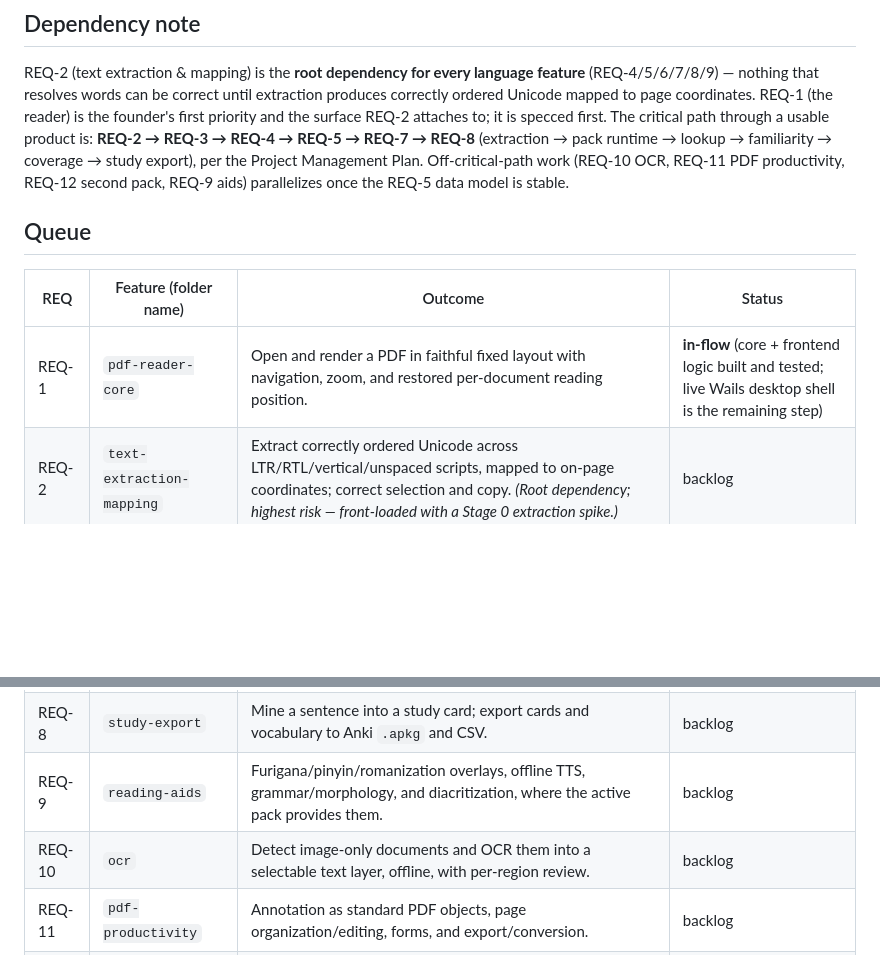
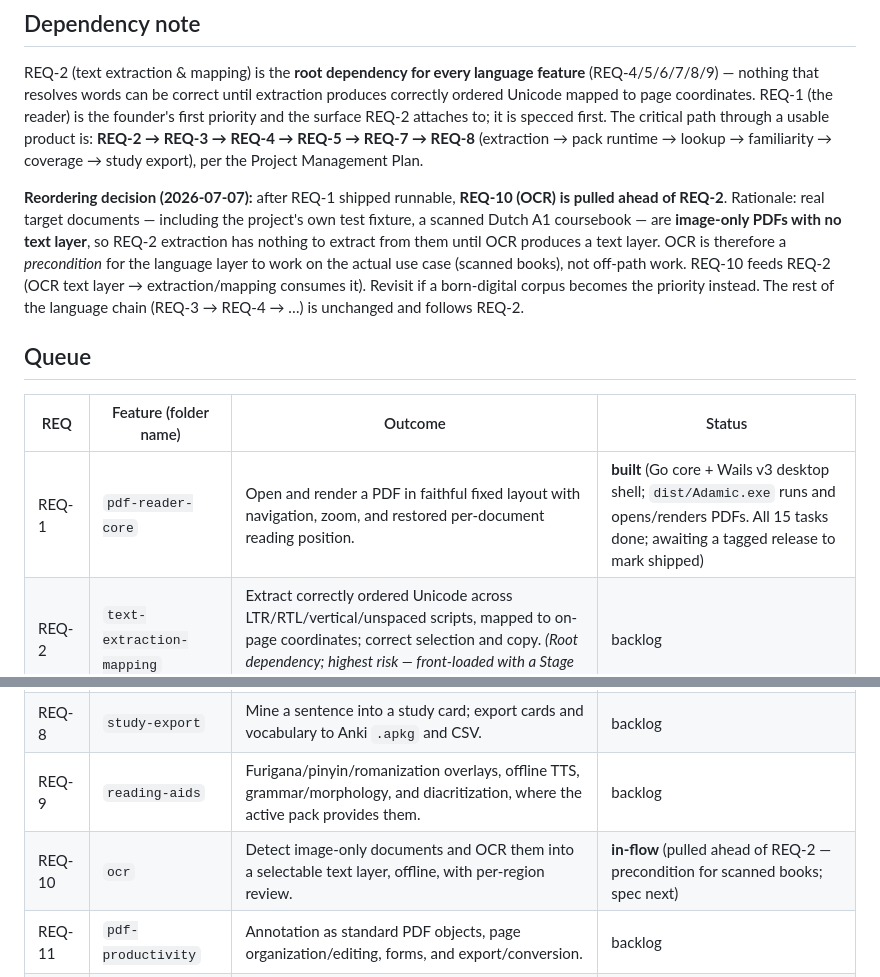
Before and after one commit to shrigum/Adamic, a Markdown page: docs/planning/BACKLOG.md, 2 parts joined by grey strips. GitHub-like rendering; blank space fills up the shorter version.

Commit message:
Reorder backlog: OCR (REQ-10) ahead of text extraction (REQ-2)
REQ-1 shipped runnable. Real target documents — including the project's scanned
Dutch A1 fixture — are image-only PDFs with no text layer, so REQ-2 extraction
has nothing to consume until OCR produces one. OCR is a precondition for the
language layer to work on scanned books (the actual use case), not off-path
work, so it moves ahead of REQ-2. Decision and rationale recorded in the
backlog; REQ-10 marked in-flow, REQ-1 marked built.

Co-Authored-By: Claude Opus 4.8 <noreply@anthropic.com>

```diff
--- a/docs/planning/BACKLOG.md
+++ b/docs/planning/BACKLOG.md
@@ -19,14 +19,23 @@ extraction produces correctly ordered Unicode mapped to page coordinates. REQ-1
 it is specced first. The critical path through a usable product is:
 **REQ-2 → REQ-3 → REQ-4 → REQ-5 → REQ-7 → REQ-8** (extraction → pack runtime →
 lookup → familiarity → coverage → study export), per the Project Management
-Plan. Off-critical-path work (REQ-10 OCR, REQ-11 PDF productivity, REQ-12
-second pack, REQ-9 aids) parallelizes once the REQ-5 data model is stable.
+Plan.
+
+**Reordering decision (2026-07-07):** after REQ-1 shipped runnable, **REQ-10
+(OCR) is pulled ahead of REQ-2**. Rationale: real target documents — including
+the project's own test fixture, a scanned Dutch A1 coursebook — are **image-only
+PDFs with no text layer**, so REQ-2 extraction has nothing to extract from them
+until OCR produces a text layer. OCR is therefore a *precondition* for the
+language layer to work on the actual use case (scanned books), not off-path work.
+REQ-10 feeds REQ-2 (OCR text layer → extraction/mapping consumes it). Revisit if
+a born-digital corpus becomes the priority instead. The rest of the language
+chain (REQ-3 → REQ-4 → …) is unchanged and follows REQ-2.
 
 ## Queue
 
 | REQ | Feature (folder name) | Outcome | Status |
 |---|---|---|---|
-| REQ-1 | `pdf-reader-core` | Open and render a PDF in faithful fixed layout with navigation, zoom, and restored per-document reading position. | **in-flow** (core + frontend logic built and tested; live Wails desktop shell is the remaining step) |
+| REQ-1 | `pdf-reader-core` | Open and render a PDF in faithful fixed layout with navigation, zoom, and restored per-document reading position. | **built** (Go core + Wails v3 desktop shell; `dist/Adamic.exe` runs and opens/renders PDFs. All 15 tasks done; awaiting a tagged release to mark shipped) |
 | REQ-2 | `text-extraction-mapping` | Extract correctly ordered Unicode across LTR/RTL/vertical/unspaced scripts, mapped to on-page coordinates; correct selection and copy. *(Root dependency; highest risk — front-loaded with a Stage 0 extraction spike.)* | backlog |
 | REQ-3 | `language-pack-runtime` | Load offline pack bundles via manifest; expose stable capability interfaces; disable only dependent features when a capability is absent. | backlog |
 | REQ-4 | `word-lookup` | Look up a word by tap/click/selection, resolve surface form → lemma, show definition and reading via the active pack. | backlog |
@@ -35,7 +44,7 @@ second pack, REQ-9 aids) parallelizes once the REQ-5 data model is stable.
 | REQ-7 | `coverage-progress` | Report known-word coverage (page and document) and per-document reading progress. | backlog |
 | REQ-8 | `study-export` | Mine a sentence into a study card; export cards and vocabulary to Anki `.apkg` and CSV. | backlog |
 | REQ-9 | `reading-aids` | Furigana/pinyin/romanization overlays, offline TTS, grammar/morphology, and diacritization, where the active pack provides them. | backlog |
-| REQ-10 | `ocr` | Detect image-only documents and OCR them into a selectable text layer, offline, with per-region review. | backlog |
+| REQ-10 | `ocr` | Detect image-only documents and OCR them into a selectable text layer, offline, with per-region review. | **in-flow** (pulled ahead of REQ-2 — precondition for scanned books; spec next) |
 | REQ-11 | `pdf-productivity` | Annotation as standard PDF objects, page organization/editing, forms, and export/conversion. | backlog |
 | REQ-12 | `pack-extensibility` | Documented pack format, conformance suite, pack management, and the Latin pack added with no core changes. | backlog |
 | REQ-13 | `app-shell` | First-run onboarding, settings, keyboard shortcuts, themes, accessibility, and localization structure. | backlog |
```
